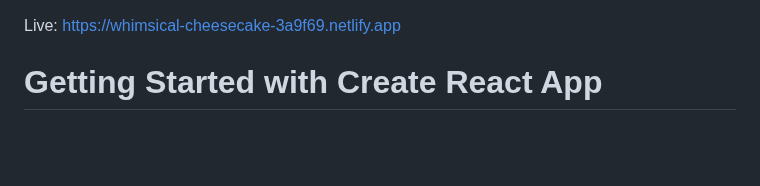
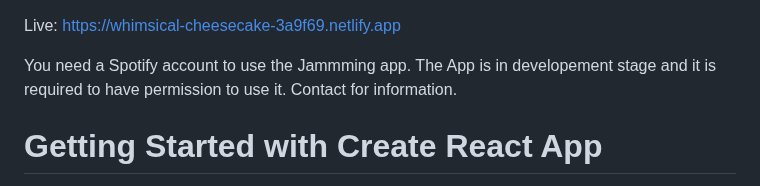
Before and after one commit to esapuolakka/jammming-v2, a Markdown page: README.md, the part around the change. Rendered like a GitHub page; blank space fills up the shorter version.

```diff
--- a/README.md
+++ b/README.md
@@ -1,4 +1,6 @@
 Live: https://whimsical-cheesecake-3a9f69.netlify.app
+
+You need a Spotify account to use the Jammming app. The App is in developement stage and it is required to have permission to use it. Contact for information.
 
 
 # Getting Started with Create React App
```
